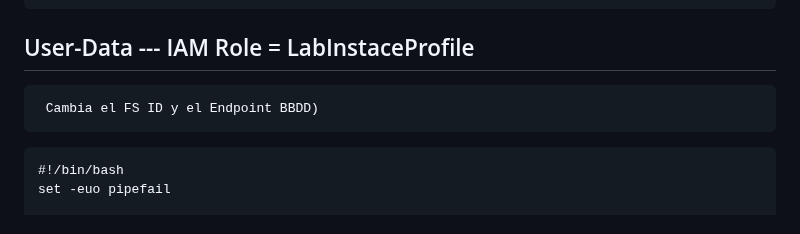
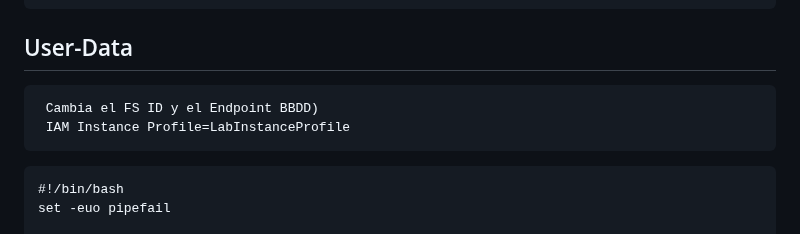
Before and after one commit to santos-pardos/Odoo-DockerCompose, a Markdown page: 07_Asg_Alb/README.md, the part around the change. Drawn GitHub-style.

````diff
--- a/07_Asg_Alb/README.md
+++ b/07_Asg_Alb/README.md
@@ -53,9 +53,10 @@ Tier: Standard
 Type: SecureString
 Value: A123456b
 ```
-## User-Data  --- IAM Role = LabInstaceProfile
+## User-Data
 ```
  Cambia el FS ID y el Endpoint BBDD)
+ IAM Instance Profile=LabInstanceProfile
 ```
 ```
 #!/bin/bash
````
